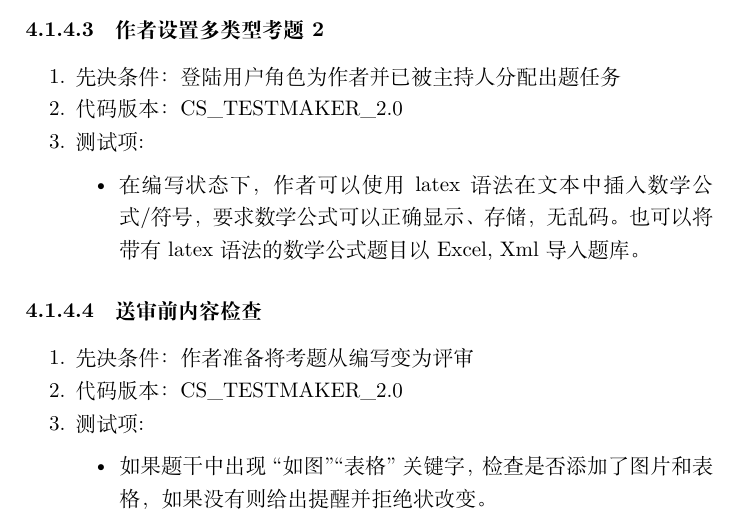
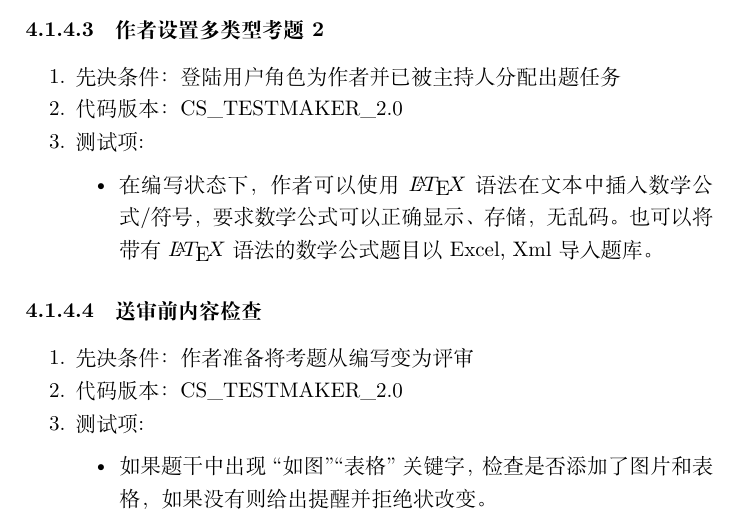
Before and after one commit to DarkSpooky/SoftwareQA-Testing, an R Markdown document (lab3/lab3.Rmd): part of page 11 of 54, cut so that both start at the same text. The pictures show the output file lab3/lab3.pdf that the author committed with the source.

Commit message:
Add a LaTeX magic

```diff
--- a/lab3/lab3.Rmd
+++ b/lab3/lab3.Rmd
@@ -252,7 +252,7 @@ CSTM1.0-TP1.0 & 2021 年4 月1 日 & 建立更完善的出题系统的测试计
 1. 先决条件：登陆用户角色为作者并已被主持人分配出题任务
 2. 代码版本：CS_TESTMAKER_2.0
 3. 测试项:
-    - 在编写状态下，作者可以使用 latex语法在文本中插入数学公式/符号，要求数学公式可以正确显示、存储，无乱码。也可以将带有latex语法的数学公式题目以Excel, Xml 导入题库。
+    - 在编写状态下，作者可以使用 $\LaTeX$语法在文本中插入数学公式/符号，要求数学公式可以正确显示、存储，无乱码。也可以将带有$\LaTeX$语法的数学公式题目以Excel, Xml 导入题库。
 
 #### 送审前内容检查
 1. 先决条件：作者准备将考题从编写变为评审
```
Also changed, not shown: lab3/lab3.md, lab3/lab3.pdf, lab3/lab3.tex.
